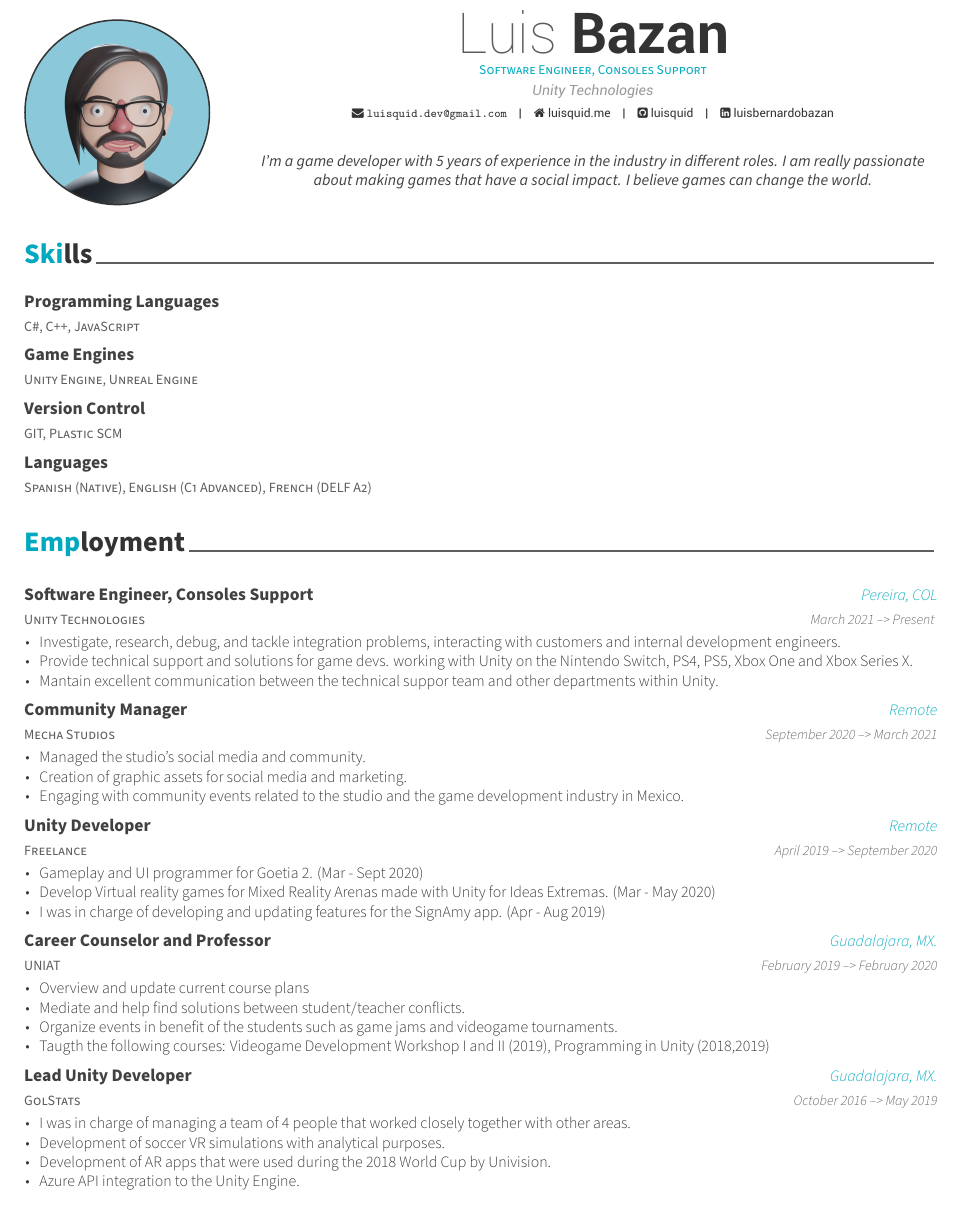
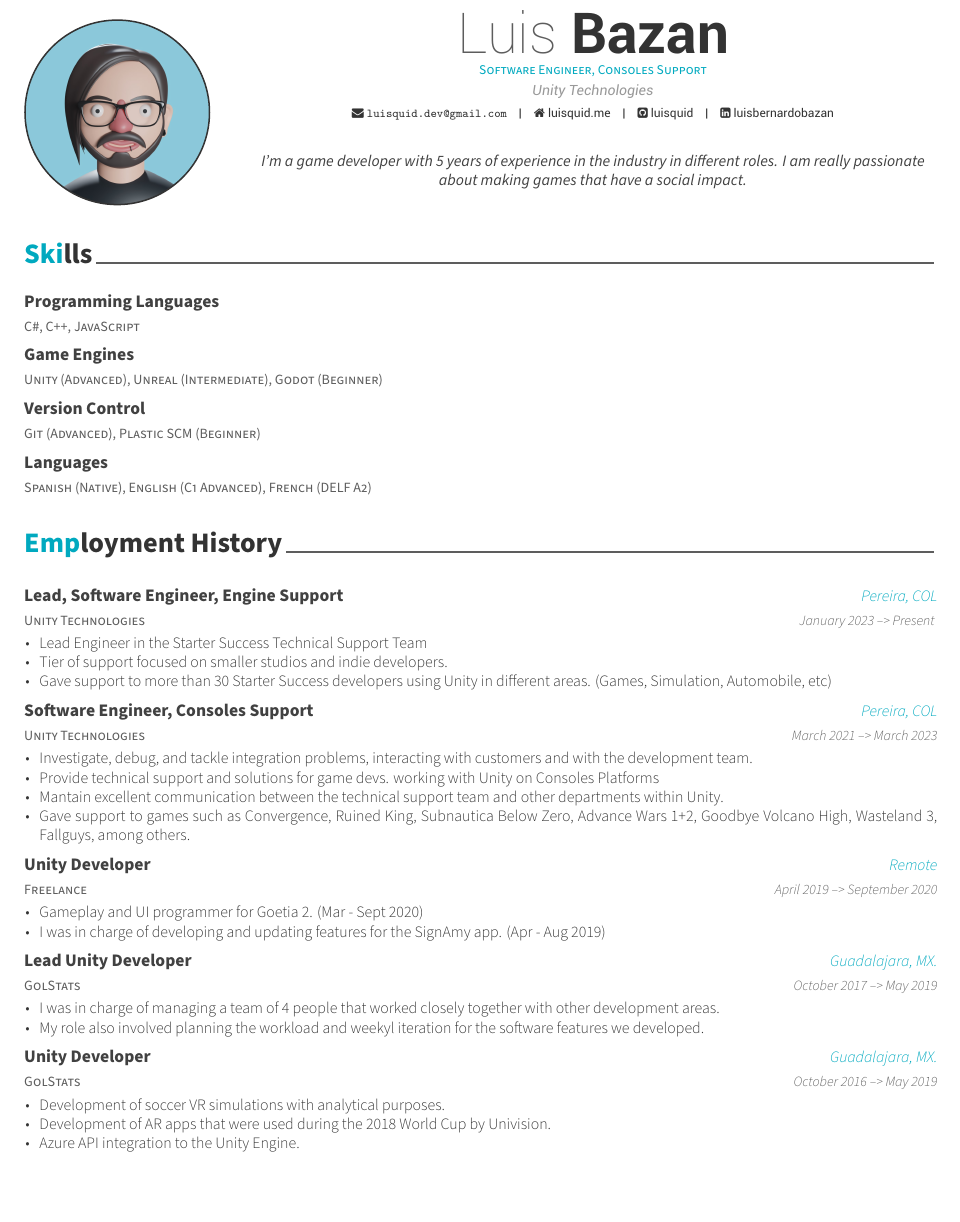
Before and after one commit to luisquid/CV, an R Markdown document (CV.Rmd): part of page 1 of 2 before the commit and part of the page after it, cut so that both start at the same text, the shorter picture padded with empty space. The pictures show the output file CV.pdf that the author committed with the source.

Commit message:
CV Update

```diff
--- a/CV.Rmd
+++ b/CV.Rmd
@@ -10,7 +10,7 @@
 linkedin: luisbernardobazan
 date: "`r format(Sys.time(), '%B %Y')`"
 headcolor: 00a9bf
-aboutme: "I'm a game developer with 5 years of experience in the industry in different roles. I am really passionate about making games that have a social impact. I believe games can change the world."
+aboutme: "I'm a game developer with 5 years of experience in the industry in different roles. I am really passionate about making games that have a social impact."
 docname: CV
 output: vitae::awesomecv
 ---
--- a/r/data.r
+++ b/r/data.r
@@ -13,8 +13,8 @@
 skills <- tribble(
     ~area, ~skills,
     "Programming Languages", "C#, C++, JavaScript",
-    "Game Engines", "Unity Engine, Unreal Engine",
-    "Version Control", "GIT, Plastic SCM",
+    "Game Engines", "Unity (Advanced), Unreal (Intermediate), Godot (Beginner)",
+    "Version Control", "Git (Advanced), Plastic SCM (Beginner)",
     "Languages", "Spanish (Native), English (C1 Advanced), French (DELF A2)"
 )
 
@@ -31,21 +31,18 @@
 
 work <- tribble(
     ~title, ~unit, ~startMonth, ~startYear, ~endMonth, ~endYear, ~where, ~detail,
-    "Software Engineer, Consoles Support", "Unity Technologies", "March", 2021, "Present", NA, "Pereira, COL", "Investigate, research, debug, and tackle integration problems, interacting with customers and internal development engineers.",
-    "Software Engineer, Consoles Support", "Unity Technologies", "March", 2021, "Present", NA, "Pereira, COL", "Provide technical support and solutions for game devs. working with Unity on the Nintendo Switch, PS4, PS5, Xbox One and Xbox Series X.",
-    "Software Engineer, Consoles Support", "Unity Technologies", "March", 2021, "Present", NA, "Pereira, COL", "Mantain excellent communication between the technical suppor team and other departments within Unity.",
-    "Community Manager", "Mecha Studios", "September", 2020, "March", 2021, "Remote", "Managed the studio's social media and community.",
-    "Community Manager", "Mecha Studios", "September", 2020, "March", 2021, "Remote", "Creation of graphic assets for social media and marketing.",
-    "Community Manager", "Mecha Studios", "September", 2020, "March", 2021, "Remote", "Engaging with community events related to the studio and the game development industry in Mexico.",
+    "Lead, Software Engineer, Engine Support", "Unity Technologies", "January", 2023, "Present", NA, "Pereira, COL", "Lead Engineer in the Starter Success Technical Support Team",
+    "Lead, Software Engineer, Engine Support", "Unity Technologies", "January", 2023, "Present", NA, "Pereira, COL", "Tier of support focused on smaller studios and indie developers.",
+    "Lead, Software Engineer, Engine Support", "Unity Technologies", "January", 2023, "Present", NA, "Pereira, COL", "Gave support to more than 30 Starter Success developers using Unity in different areas. (Games, Simulation, Automobile, etc)",
+    "Software Engineer, Consoles Support", "Unity Technologies", "March", 2021, "March", 2023, "Pereira, COL", "Investigate, debug, and tackle integration problems, interacting with customers and with the development team.",
+    "Software Engineer, Consoles Support", "Unity Technologies", "March", 2021, "March", 2023, "Pereira, COL", "Provide technical support and solutions for game devs. working with Unity on Consoles Platforms",
+    "Software Engineer, Consoles Support", "Unity Technologies", "March", 2021, "March", 2023, "Pereira, COL", "Mantain excellent communication between the technical support team and other departments within Unity.",
+    "Software Engineer, Consoles Support", "Unity Technologies", "March", 2021, "March", 2023, "Pereira, COL", "Gave support to games such as Convergence, Ruined King, Subnautica Below Zero, Advance Wars 1+2, Goodbye Volcano High, Wasteland 3, Fallguys, among others.",
     "Unity Developer", "Freelance", "April", 2019, "September", 2020, "Remote", "Gameplay and UI programmer for Goetia 2. (Mar - Sept 2020)",
-    "Unity Developer", "Freelance", "April", 2019, "September", 2020, "Remote", "Develop Virtual reality games for Mixed Reality Arenas made with Unity for Ideas Extremas. (Mar - May 2020)",
     "Unity Developer", "Freelance", "April", 2019, "September", 2020, "Remote", "I was in charge of developing and updating features for the SignAmy app. (Apr - Aug 2019)",
-    "Career Counselor and Professor", "UNIAT", "February", 2019, "February", 2020, "Guadalajara, MX.", "Overview and update current course plans",
-    "Career Counselor and Professor", "UNIAT", "February", 2019, "February", 2020, "Guadalajara, MX.", "Mediate and help find solutions between student/teacher conflicts.",
-    "Career Counselor and Professor", "UNIAT", "February", 2019, "February", 2020, "Guadalajara, MX.", "Organize events in benefit of the students such as game jams and videogame tournaments.",
-    "Career Counselor and Professor", "UNIAT", "February", 2019, "February", 2020, "Guadalajara, MX.", "Taugth the following courses: Videogame Development Workshop I and II (2019), Programming in Unity (2018,2019)",
-    "Lead Unity Developer", "GolStats", "October", 2016, "May", 2019, "Guadalajara, MX.", "I was in charge of managing a team of 4 people that worked closely together with other areas.",
-    "Lead Unity Developer", "GolStats", "October", 2016, "May", 2019, "Guadalajara, MX.", "Development of soccer VR simulations with analytical purposes.",
-    "Lead Unity Developer", "GolStats", "October", 2016, "May", 2019, "Guadalajara, MX.", "Development of AR apps that were used during the 2018 World Cup by Univision.",
-    "Lead Unity Developer", "GolStats", "October", 2016, "May", 2019, "Guadalajara, MX.", "Azure API integration to the Unity Engine.",
-    )
+    "Lead Unity Developer", "GolStats", "October", 2017, "May", 2019, "Guadalajara, MX.", "I was in charge of managing a team of 4 people that worked closely together with other development areas.",
+    "Lead Unity Developer", "GolStats", "October", 2017, "May", 2019, "Guadalajara, MX.", "My role also involved planning the workload and weekyl iteration for the software features we developed.",
+    "Unity Developer", "GolStats", "October", 2016, "May", 2019, "Guadalajara, MX.", "Development of soccer VR simulations with analytical purposes.",
+    "Unity Developer", "GolStats", "October", 2016, "May", 2019, "Guadalajara, MX.", "Development of AR apps that were used during the 2018 World Cup by Univision.",
+    "Unity Developer", "GolStats", "October", 2016, "May", 2019, "Guadalajara, MX.", "Azure API integration to the Unity Engine.",
+)
```
Also changed, not shown: CV.pdf, CV.Rmd (33 more changed lines), r/data.r (2 more changed lines).
